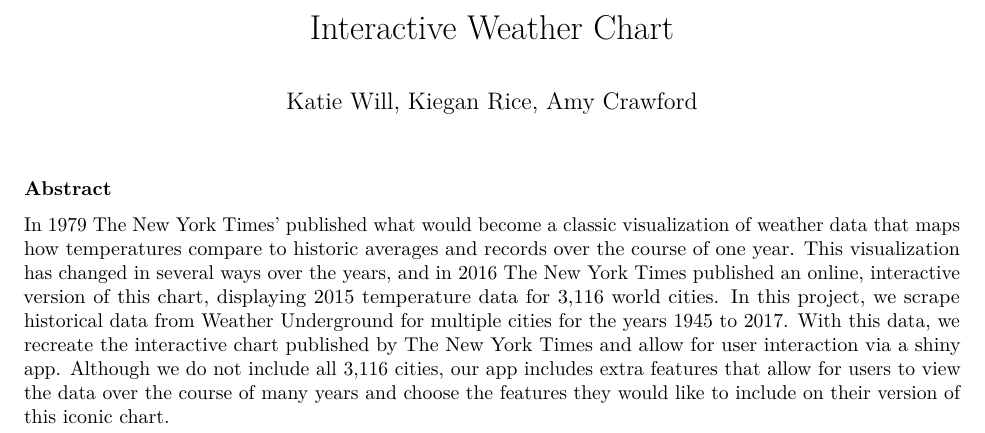
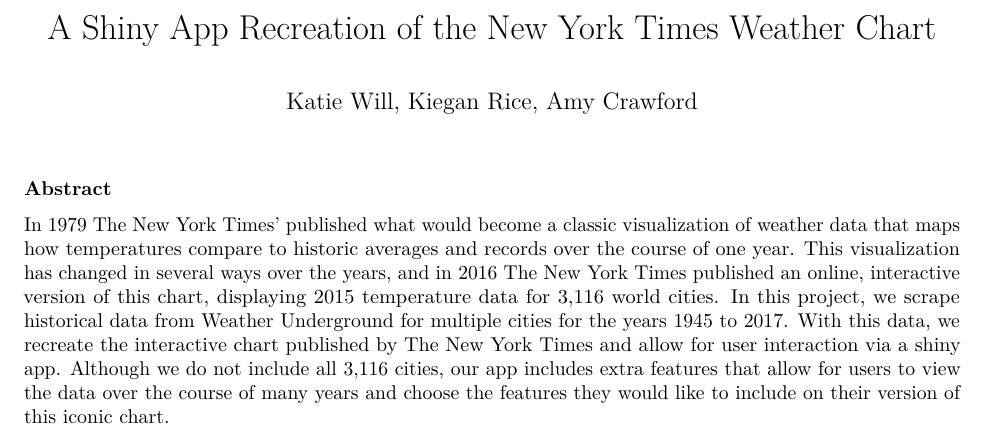
Before and after one commit to amycrawford/sun-shiny-weather, an R Markdown document (Project_Abstract.Rmd): part of the page, cut at the place of the change. Rendered offline with R 4.5, knitr and Pandoc, then LaTeX, with nearby package versions.

Commit message:
Update Project_Abstract.Rmd

```diff
--- a/Project_Abstract.Rmd
+++ b/Project_Abstract.Rmd
@@ -1,5 +1,5 @@
 ---
-title: "Interactive Weather Chart"
+title: "A Shiny App Recreation of the New York Times Weather Chart"
 author: "Katie Will, Kiegan Rice, Amy Crawford"
 output: pdf_document
 ---
```
